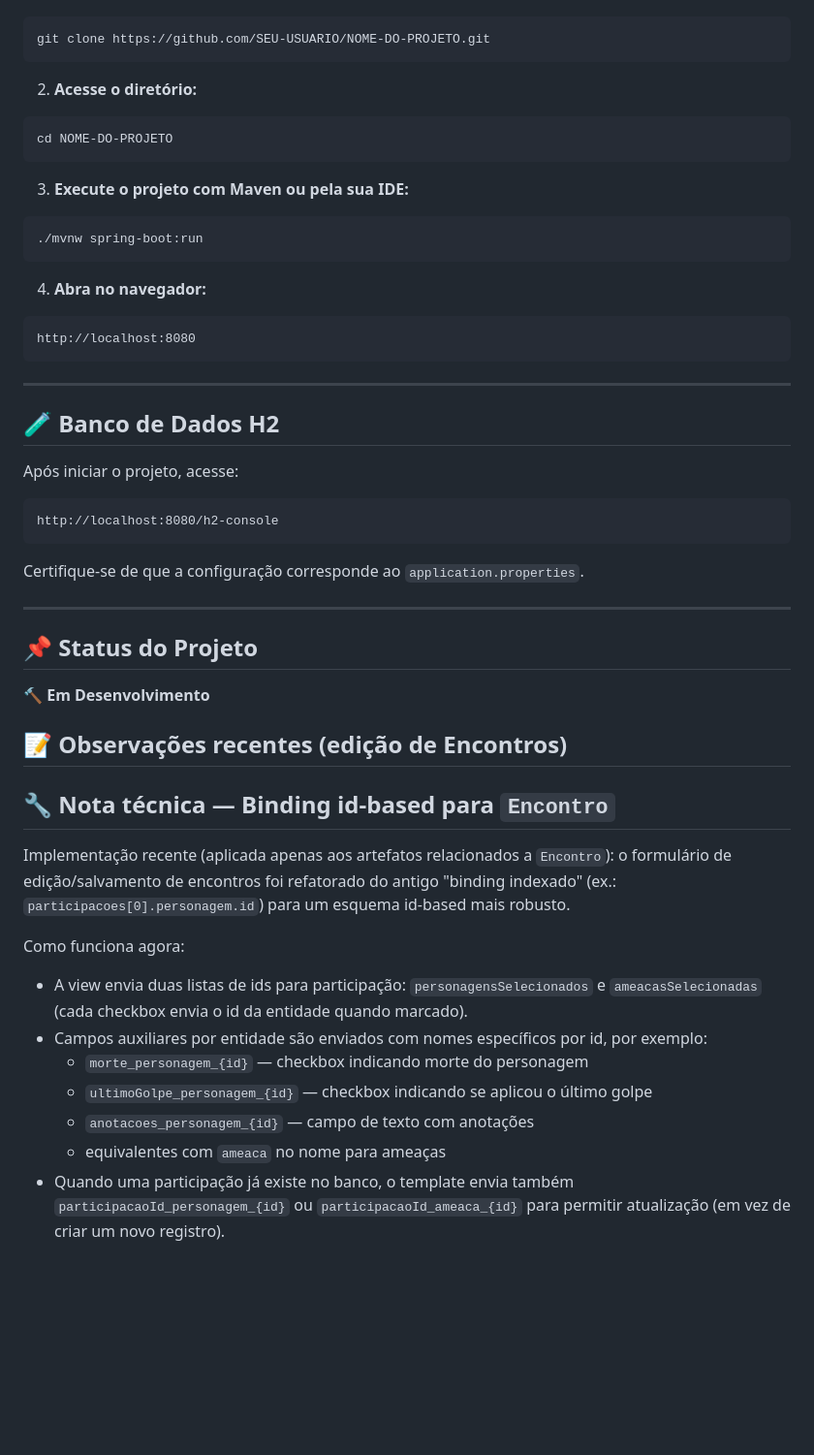
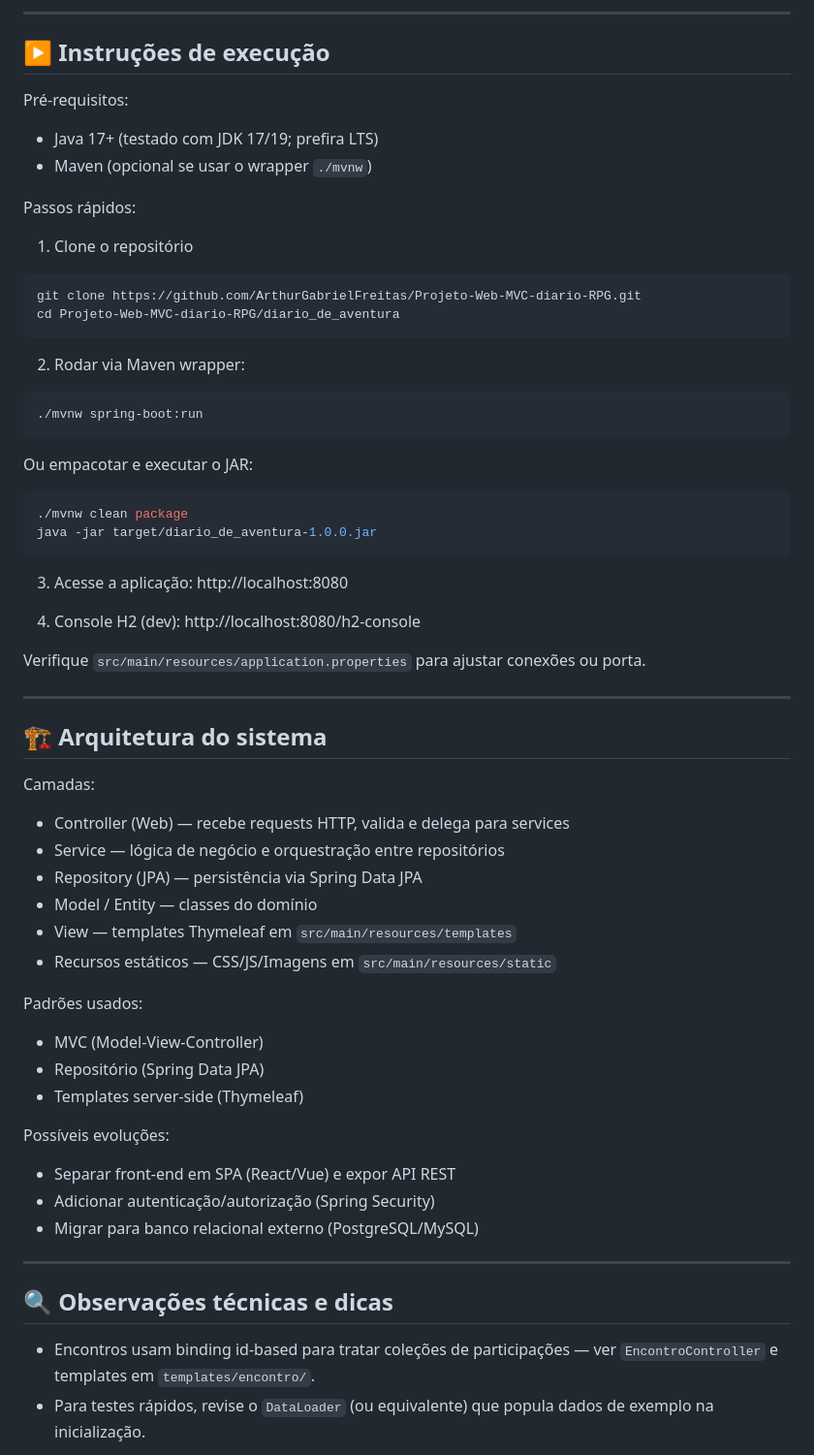
Before and after one commit to ArthurGabrielFreitas/Projeto-Web-MVC-diario-RPG, a Markdown page: README.md, the part around one of its changes. Shown at 97% size. Rendered like a GitHub page; blank space fills up the shorter version.

````diff
--- a/README.md
+++ b/README.md
@@ -64,56 +141,63 @@ Aplicação web em desenvolvimento utilizando **Spring Boot**, **Spring MVC**, *
+---
+
+## ▶️ Instruções de execução
+
+Pré-requisitos:
+- Java 17+ (testado com JDK 17/19; prefira LTS)
+- Maven (opcional se usar o wrapper `./mvnw`)
+
+Passos rápidos:
+
+1. Clone o repositório
 ```bash
-git clone https://github.com/SEU-USUARIO/NOME-DO-PROJETO.git
+git clone https://github.com/ArthurGabrielFreitas/Projeto-Web-MVC-diario-RPG.git
+cd Projeto-Web-MVC-diario-RPG/diario_de_aventura
 ```
 
-2. **Acesse o diretório:**
-
-```bash
-cd NOME-DO-PROJETO
-```
-
-3. **Execute o projeto com Maven ou pela sua IDE:**
-
+2. Rodar via Maven wrapper:
 ```bash
 ./mvnw spring-boot:run
 ```
+Ou empacotar e executar o JAR:
+```bash
+./mvnw clean package
+java -jar target/diario_de_aventura-1.0.0.jar
+```
 
-4. **Abra no navegador:**
+3. Acesse a aplicação:
+http://localhost:8080
 
-```
-http://localhost:8080
-```
+4. Console H2 (dev):
+http://localhost:8080/h2-console
+
+Verifique `src/main/resources/application.properties` para ajustar conexões ou porta.
 
 ---
 
-## 🧪 Banco de Dados H2
+## 🏗️ Arquitetura do sistema
 
-Após iniciar o projeto, acesse:
+Camadas:
+- Controller (Web) — recebe requests HTTP, valida e delega para services
+- Service — lógica de negócio e orquestração entre repositórios
+- Repository (JPA) — persistência via Spring Data JPA
+- Model / Entity — classes do domínio
+- View — templates Thymeleaf em `src/main/resources/templates`
+- Recursos estáticos — CSS/JS/Imagens em `src/main/resources/static`
 
-```
-http://localhost:8080/h2-console
-```
+Padrões usados:
+- MVC (Model-View-Controller)
+- Repositório (Spring Data JPA)
+- Templates server-side (Thymeleaf)
 
-Certifique‑se de que a configuração corresponde ao `application.properties`.
+Possíveis evoluções:
+- Separar front-end em SPA (React/Vue) e expor API REST
+- Adicionar autenticação/autorização (Spring Security)
+- Migrar para banco relacional externo (PostgreSQL/MySQL)
 
 ---
 
-## 📌 Status do Projeto
+## 🔍 Observações técnicas e dicas
 
-🔨 **Em Desenvolvimento**
+- Encontros usam binding id-based para tratar coleções de participações — ver `EncontroController` e templates em `templates/encontro/`.
+- Para testes rápidos, revise o `DataLoader` (ou equivalente) que popula dados de exemplo na inicialização.
 
-## 📝 Observações recentes (edição de Encontros)
-
-
-## 🔧 Nota técnica — Binding id-based para `Encontro`
-
-Implementação recente (aplicada apenas aos artefatos relacionados a `Encontro`): o formulário de edição/salvamento de encontros foi refatorado do antigo "binding indexado" (ex.: `participacoes[0].personagem.id`) para um esquema id-based mais robusto.
-
-Como funciona agora:
-- A view envia duas listas de ids para participação: `personagensSelecionados` e `ameacasSelecionadas` (cada checkbox envia o id da entidade quando marcado).
-- Campos auxiliares por entidade são enviados com nomes específicos por id, por exemplo:
-	- `morte_personagem_{id}` — checkbox indicando morte do personagem
-	- `ultimoGolpe_personagem_{id}` — checkbox indicando se aplicou o último golpe
-	- `anotacoes_personagem_{id}` — campo de texto com anotações
-	- equivalentes com `ameaca` no nome para ameaças
-- Quando uma participação já existe no banco, o template envia também `participacaoId_personagem_{id}` ou `participacaoId_ameaca_{id}` para permitir atualização (em vez de criar um novo registro).
-
````
Also changed, not shown: other parts of README.md (+113 -59 lines).
